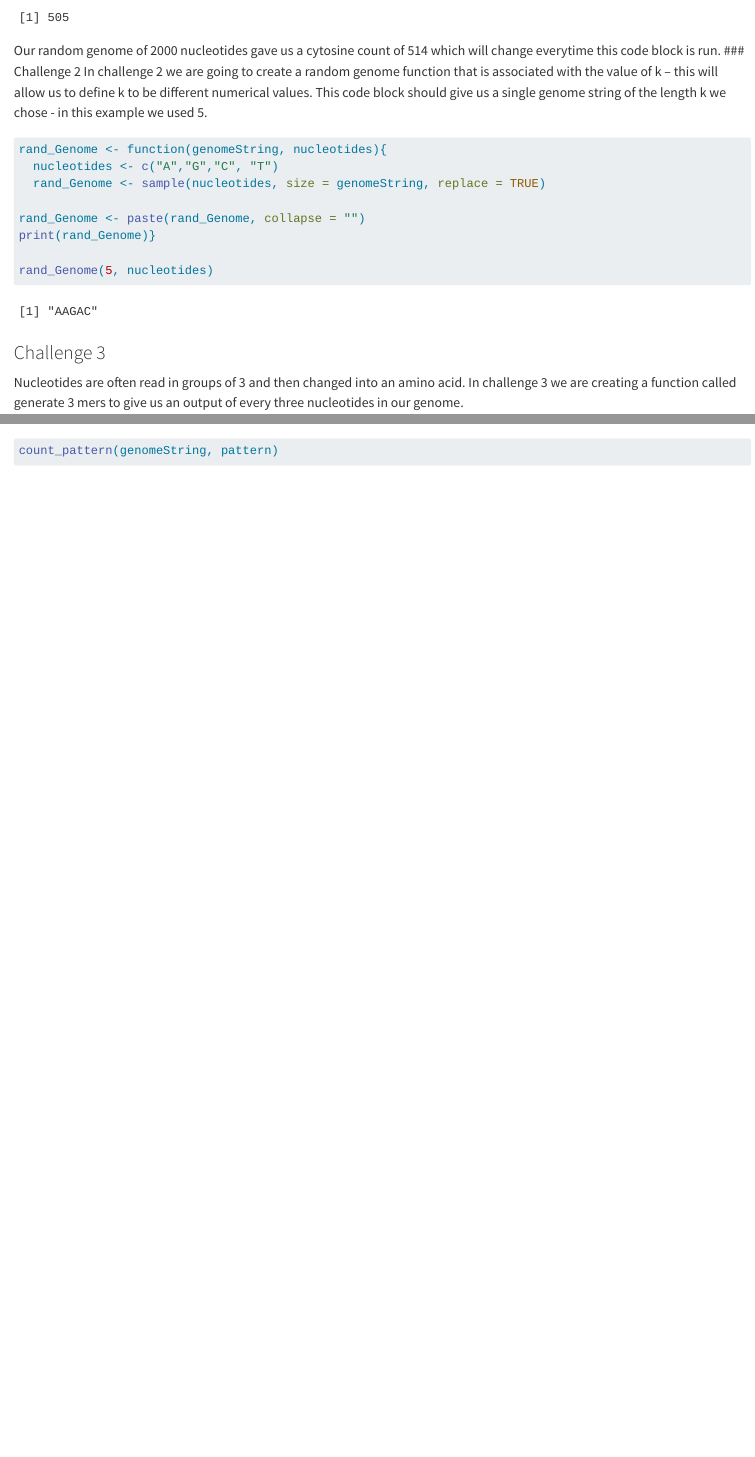
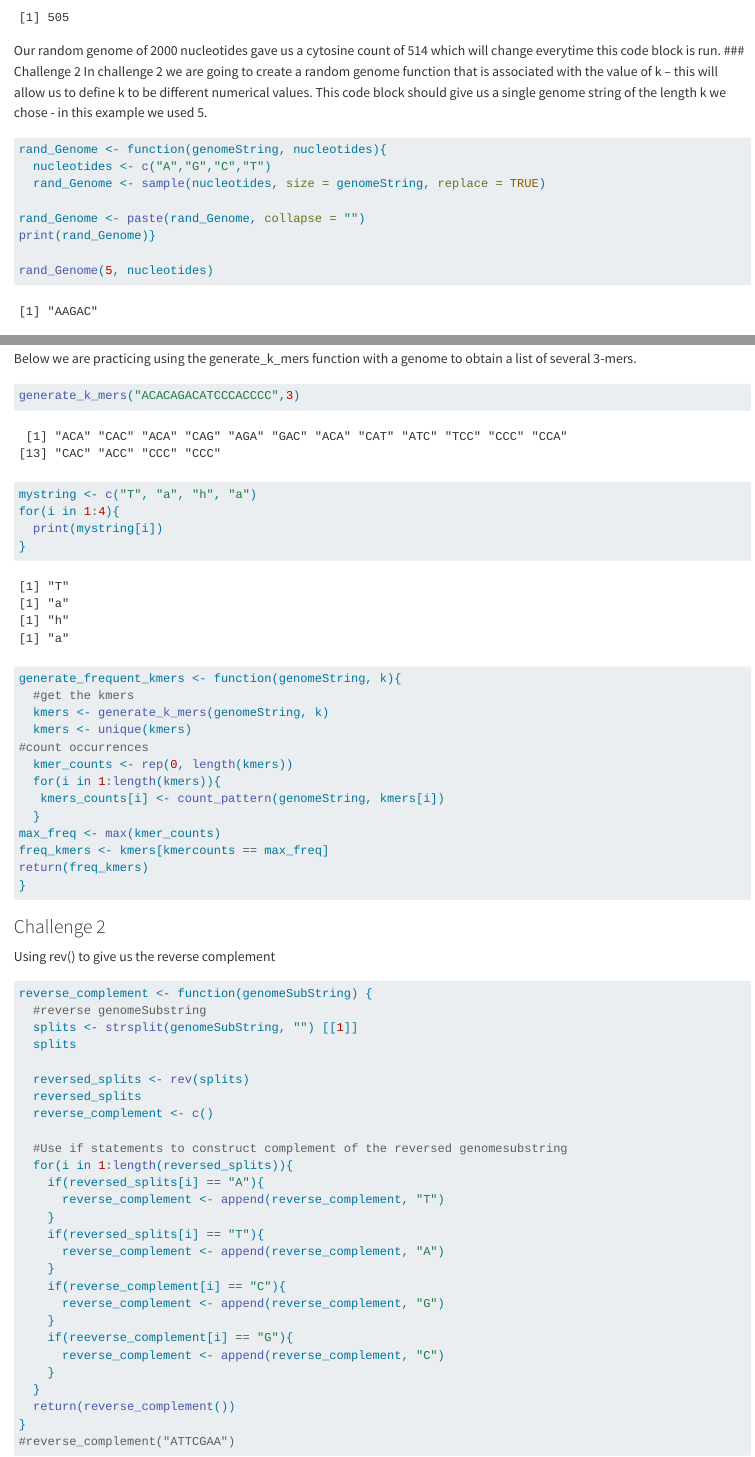
Before and after one commit to agmath/BIO4ST1_Group4, a Quarto document (Replication_Suzan_Taha.qmd): the page in a window 1100 px wide, from 8100 px down, and a second part further down, joined at a grey line. Rendered offline with R 4.5, knitr and Pandoc in place of Quarto, with nearby package versions; code that draws random numbers runs with fixed seeds of ours; some code elsewhere in the file could not run offline.

Commit message:
dna rep 2

````diff
--- a/Replication_Suzan_Taha.qmd
+++ b/Replication_Suzan_Taha.qmd
@@ -267,0 +271 @@ count_pattern(genomeString, pattern)
+Below we are practicing using the generate_k_mers function with a genome to obtain a list of several 3-mers.
@@ -267,0 +273,55 @@ count_pattern(genomeString, pattern)
+generate_k_mers("ACACAGACATCCCACCCC",3)
+
+mystring <- c("T", "a", "h", "a")
+for(i in 1:4){
+  print(mystring[i])
+}
+```
+
+```{r}
+generate_frequent_kmers <- function(genomeString, k){
+  #get the kmers
+  kmers <- generate_k_mers(genomeString, k)
+  kmers <- unique(kmers)
+#count occurrences
+  kmer_counts <- rep(0, length(kmers))
+  for(i in 1:length(kmers)){
+   kmers_counts[i] <- count_pattern(genomeString, kmers[i])
+  }
+max_freq <- max(kmer_counts)
+freq_kmers <- kmers[kmercounts == max_freq]
+return(freq_kmers)
+}
+```
+
+### Challenge 2
+Using rev() to give us the reverse complement
+```{r}
+reverse_complement <- function(genomeSubString) {
+  #reverse genomeSubstring
+  splits <- strsplit(genomeSubString, "") [[1]]
+  splits
+
+  reversed_splits <- rev(splits)
+  reversed_splits
+  reverse_complement <- c()
+
+  #Use if statements to construct complement of the reversed genomesubstring
+  for(i in 1:length(reversed_splits)){
+    if(reversed_splits[i] == "A"){
+      reverse_complement <- append(reverse_complement, "T")
+    }
+    if(reversed_splits[i] == "T"){
+      reverse_complement <- append(reverse_complement, "A")
+    }
+    if(reverse_complement[i] == "C"){
+      reverse_complement <- append(reverse_complement, "G")
+    }
+    if(reeverse_complement[i] == "G"){
+      reverse_complement <- append(reverse_complement, "C")
+    }
+  }
+  return(reverse_complement())
+}
+#reverse_complement("ATTCGAA")
+```
````
Also changed, not shown: Replication_Suzan_Taha.qmd (8 more changed lines).
